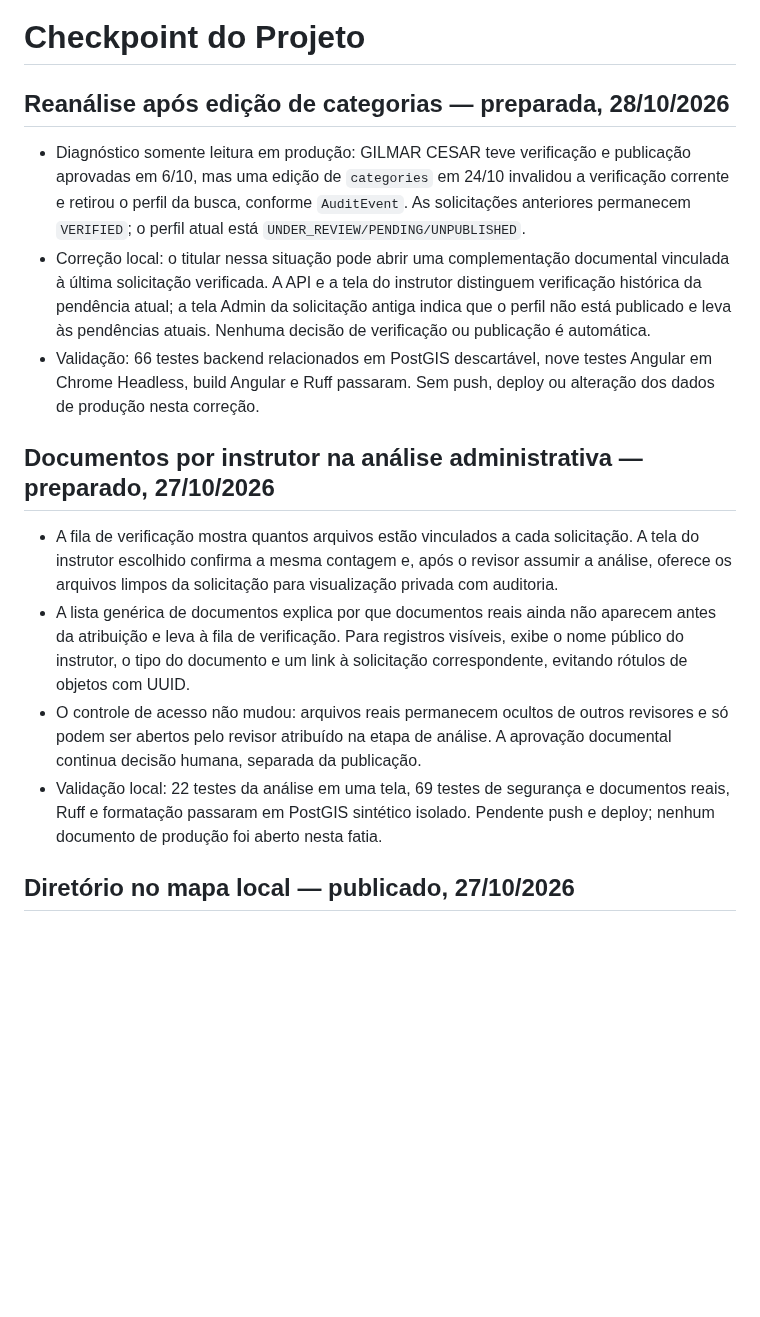
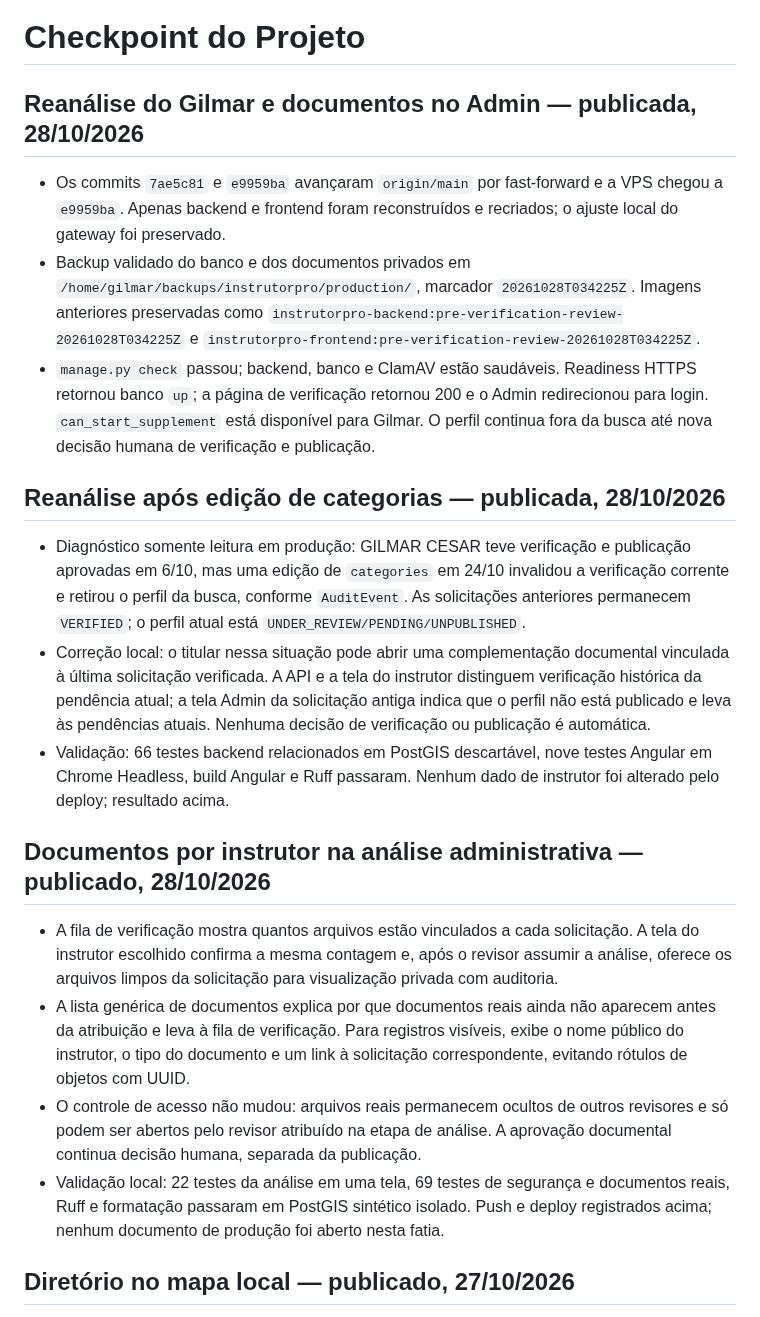
Before and after one commit to gilmargtba/InstrutorPro, a Markdown page: docs/CHECKPOINT.md, the part around the change. Rendered like a GitHub page; blank space fills up the shorter version.

Commit message:
docs(checkpoint): record verification review deployment

```diff
--- a/docs/CHECKPOINT.md
+++ b/docs/CHECKPOINT.md
@@ -1,6 +1,22 @@
 # Checkpoint do Projeto
 
-## Reanálise após edição de categorias — preparada, 28/10/2026
+## Reanálise do Gilmar e documentos no Admin — publicada, 28/10/2026
+
+- Os commits `7ae5c81` e `e9959ba` avançaram `origin/main` por fast-forward e a
+  VPS chegou a `e9959ba`. Apenas backend e frontend foram reconstruídos e
+  recriados; o ajuste local do gateway foi preservado.
+- Backup validado do banco e dos documentos privados em
+  `/home/gilmar/backups/instrutorpro/production/`, marcador `20261028T034225Z`.
+  Imagens anteriores preservadas como
+  `instrutorpro-backend:pre-verification-review-20261028T034225Z` e
+  `instrutorpro-frontend:pre-verification-review-20261028T034225Z`.
+- `manage.py check` passou; backend, banco e ClamAV estão saudáveis.
+  Readiness HTTPS retornou banco `up`; a página de verificação retornou 200
+  e o Admin redirecionou para login. `can_start_supplement` está disponível
+  para Gilmar. O perfil continua fora da busca até nova decisão humana de
+  verificação e publicação.
+
+## Reanálise após edição de categorias — publicada, 28/10/2026
 
 - Diagnóstico somente leitura em produção: GILMAR CESAR teve verificação e
   publicação aprovadas em 6/10, mas uma edição de `categories` em 24/10
@@ -13,10 +29,10 @@
   da solicitação antiga indica que o perfil não está publicado e leva às
   pendências atuais. Nenhuma decisão de verificação ou publicação é automática.
 - Validação: 66 testes backend relacionados em PostGIS descartável, nove testes
-  Angular em Chrome Headless, build Angular e Ruff passaram. Sem push, deploy
-  ou alteração dos dados de produção nesta correção.
-
-## Documentos por instrutor na análise administrativa — preparado, 27/10/2026
+  Angular em Chrome Headless, build Angular e Ruff passaram. Nenhum dado de
+  instrutor foi alterado pelo deploy; resultado acima.
+
+## Documentos por instrutor na análise administrativa — publicado, 28/10/2026
 
 - A fila de verificação mostra quantos arquivos estão vinculados a cada
   solicitação. A tela do instrutor escolhido confirma a mesma contagem e, após
@@ -31,7 +47,8 @@
   A aprovação documental continua decisão humana, separada da publicação.
 - Validação local: 22 testes da análise em uma tela, 69 testes de segurança e
   documentos reais, Ruff e formatação passaram em PostGIS sintético isolado.
-  Pendente push e deploy; nenhum documento de produção foi aberto nesta fatia.
+  Push e deploy registrados acima; nenhum documento de produção foi aberto
+  nesta fatia.
 
 ## Diretório no mapa local — publicado, 27/10/2026
 
```
